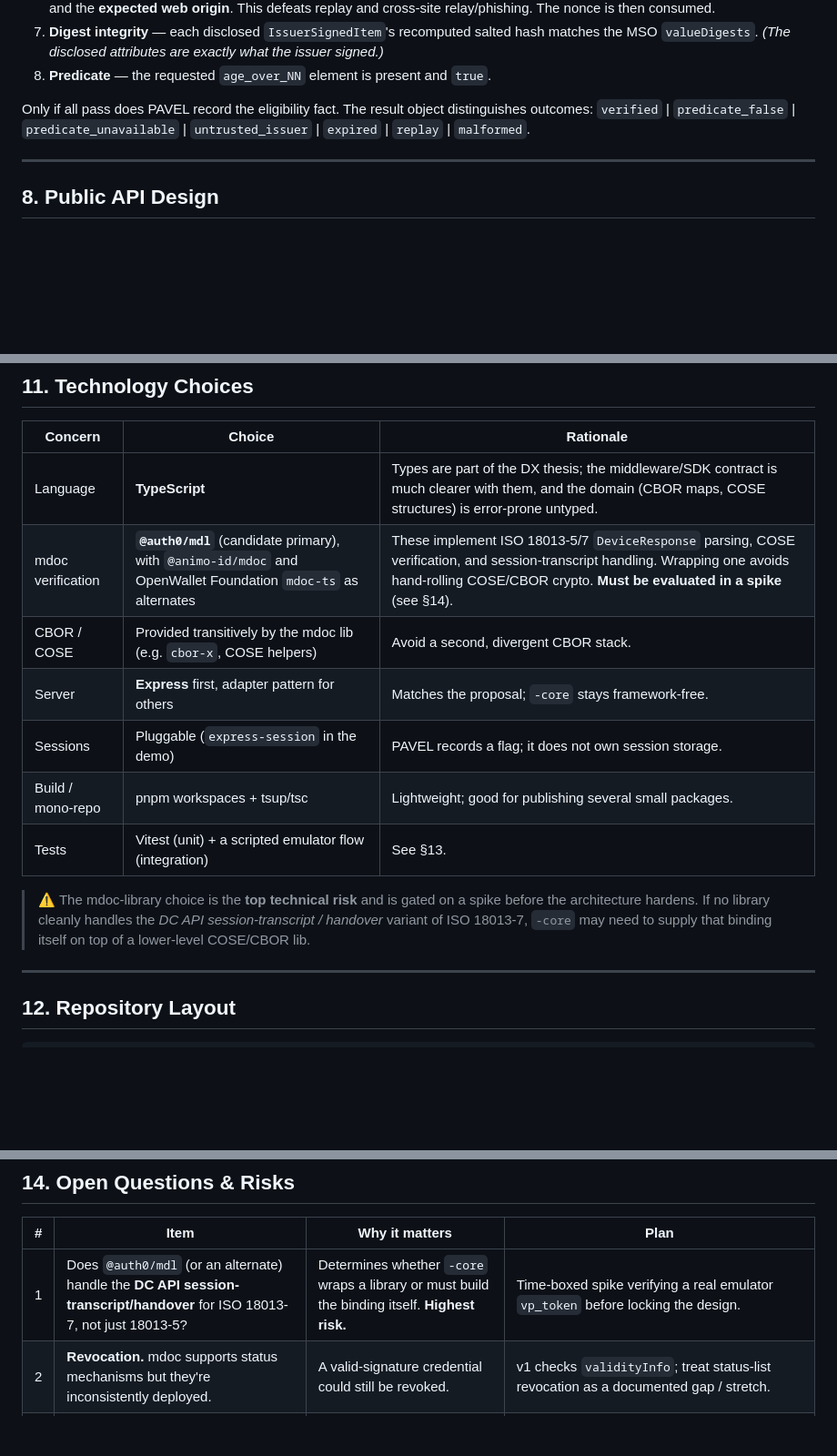
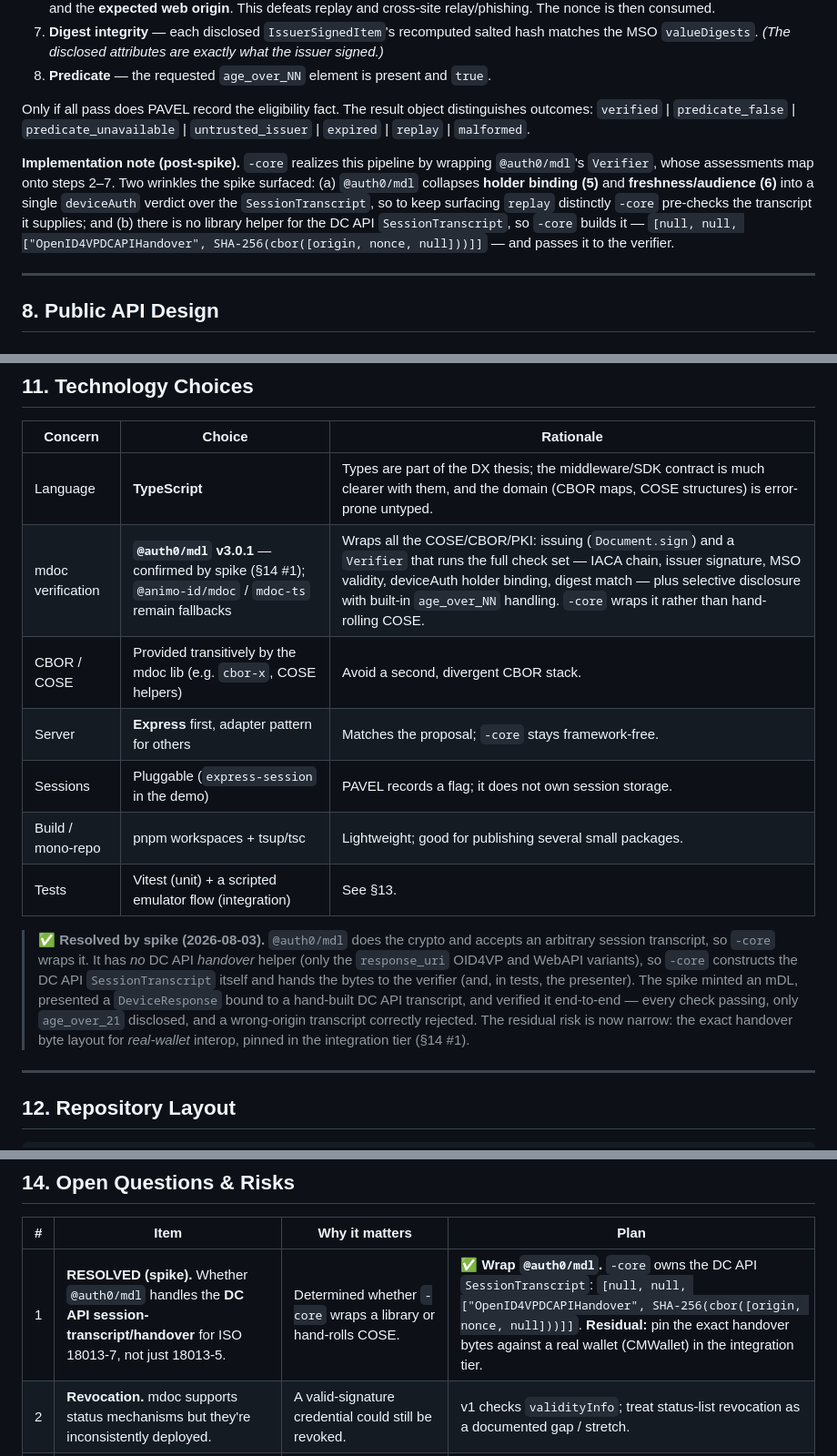
Before and after one commit to justinswork/pavel, a Markdown page: docs/ARCHITECTURE.md, 3 parts joined by grey strips. Shown at 91% size. Drawn GitHub-style; blank space fills up the shorter version.

Commit message:
Update ARCHITECTURE documentation with learnings from auth0 spike

```diff
--- a/docs/ARCHITECTURE.md
+++ b/docs/ARCHITECTURE.md
@@ -241,6 +241,8 @@ Each numbered concern:
 
 Only if all pass does PAVEL record the eligibility fact. The result object distinguishes outcomes: `verified` | `predicate_false` | `predicate_unavailable` | `untrusted_issuer` | `expired` | `replay` | `malformed`.
 
+**Implementation note (post-spike).** `-core` realizes this pipeline by wrapping `@auth0/mdl`'s `Verifier`, whose assessments map onto steps 2–7. Two wrinkles the spike surfaced: (a) `@auth0/mdl` collapses **holder binding (5)** and **freshness/audience (6)** into a single `deviceAuth` verdict over the `SessionTranscript`, so to keep surfacing `replay` distinctly `-core` pre-checks the transcript it supplies; and (b) there is no library helper for the DC API `SessionTranscript`, so `-core` builds it — `[null, null, ["OpenID4VPDCAPIHandover", SHA-256(cbor([origin, nonce, null]))]]` — and passes it to the verifier.
+
 ---
 
 ## 8. Public API Design
@@ -335,14 +337,14 @@ Plain mdoc selective disclosure reveals the **issuer's signature** (the document
 | Concern | Choice | Rationale |
 |---|---|---|
 | Language | **TypeScript** | Types are part of the DX thesis; the middleware/SDK contract is much clearer with them, and the domain (CBOR maps, COSE structures) is error-prone untyped. |
-| mdoc verification | **`@auth0/mdl`** (candidate primary), with `@animo-id/mdoc` and OpenWallet Foundation `mdoc-ts` as alternates | These implement ISO 18013-5/7 `DeviceResponse` parsing, COSE verification, and session-transcript handling. Wrapping one avoids hand-rolling COSE/CBOR crypto. **Must be evaluated in a spike** (see §14). |
+| mdoc verification | **`@auth0/mdl` v3.0.1** — confirmed by spike (§14 #1); `@animo-id/mdoc` / `mdoc-ts` remain fallbacks | Wraps all the COSE/CBOR/PKI: issuing (`Document.sign`) and a `Verifier` that runs the full check set — IACA chain, issuer signature, MSO validity, deviceAuth holder binding, digest match — plus selective disclosure with built-in `age_over_NN` handling. `-core` wraps it rather than hand-rolling COSE. |
 | CBOR / COSE | Provided transitively by the mdoc lib (e.g. `cbor-x`, COSE helpers) | Avoid a second, divergent CBOR stack. |
 | Server | **Express** first, adapter pattern for others | Matches the proposal; `-core` stays framework-free. |
 | Sessions | Pluggable (`express-session` in the demo) | PAVEL records a flag; it does not own session storage. |
 | Build / mono-repo | pnpm workspaces + tsup/tsc | Lightweight; good for publishing several small packages. |
 | Tests | Vitest (unit) + a scripted emulator flow (integration) | See §13. |
 
-> ⚠️ The mdoc-library choice is the **top technical risk** and is gated on a spike before the architecture hardens. If no library cleanly handles the *DC API session-transcript / handover* variant of ISO 18013-7, `-core` may need to supply that binding itself on top of a lower-level COSE/CBOR lib.
+> ✅ **Resolved by spike (2026-08-03).** `@auth0/mdl` does the crypto and accepts an arbitrary session transcript, so `-core` wraps it. It has *no* DC API *handover* helper (only the `response_uri` OID4VP and WebAPI variants), so `-core` constructs the DC API `SessionTranscript` itself and hands the bytes to the verifier (and, in tests, the presenter). The spike minted an mDL, presented a `DeviceResponse` bound to a hand-built DC API transcript, and verified it end-to-end — every check passing, only `age_over_21` disclosed, and a wrong-origin transcript correctly rejected. The residual risk is now narrow: the exact handover byte layout for *real-wallet* interop, pinned in the integration tier (§14 #1).
 
 ---
 
@@ -394,7 +396,7 @@ Registration as an approved relying party (production CSR, review) is required o
 
 | # | Item | Why it matters | Plan |
 |---|---|---|---|
-| 1 | Does `@auth0/mdl` (or an alternate) handle the **DC API session-transcript/handover** for ISO 18013-7, not just 18013-5? | Determines whether `-core` wraps a library or must build the binding itself. **Highest risk.** | Time-boxed spike verifying a real emulator `vp_token` before locking the design. |
+| 1 | **RESOLVED (spike).** Whether `@auth0/mdl` handles the **DC API session-transcript/handover** for ISO 18013-7, not just 18013-5. | Determined whether `-core` wraps a library or hand-rolls COSE. | ✅ **Wrap `@auth0/mdl`.** `-core` owns the DC API `SessionTranscript`: `[null, null, ["OpenID4VPDCAPIHandover", SHA-256(cbor([origin, nonce, null]))]]`. **Residual:** pin the exact handover bytes against a real wallet (CMWallet) in the integration tier. |
 | 2 | **Revocation.** mdoc supports status mechanisms but they're inconsistently deployed. | A valid-signature credential could still be revoked. | v1 checks `validityInfo`; treat status-list revocation as a documented gap / stretch. |
 | 3 | **Protocol drift** — `openid4vp` vs `org-iso-mdoc`, response-mode encryption, DCQL revisions. | Chrome and Safari differ today; specs still moving. | Maintain a compatibility matrix; normalize both protocol strings in `-core`. |
 | 4 | **`age_over_NN` availability** varies by issuer. | Requested predicate may not exist in a given credential. | Distinct `predicate_unavailable` outcome; never fall back to DOB. |
```
